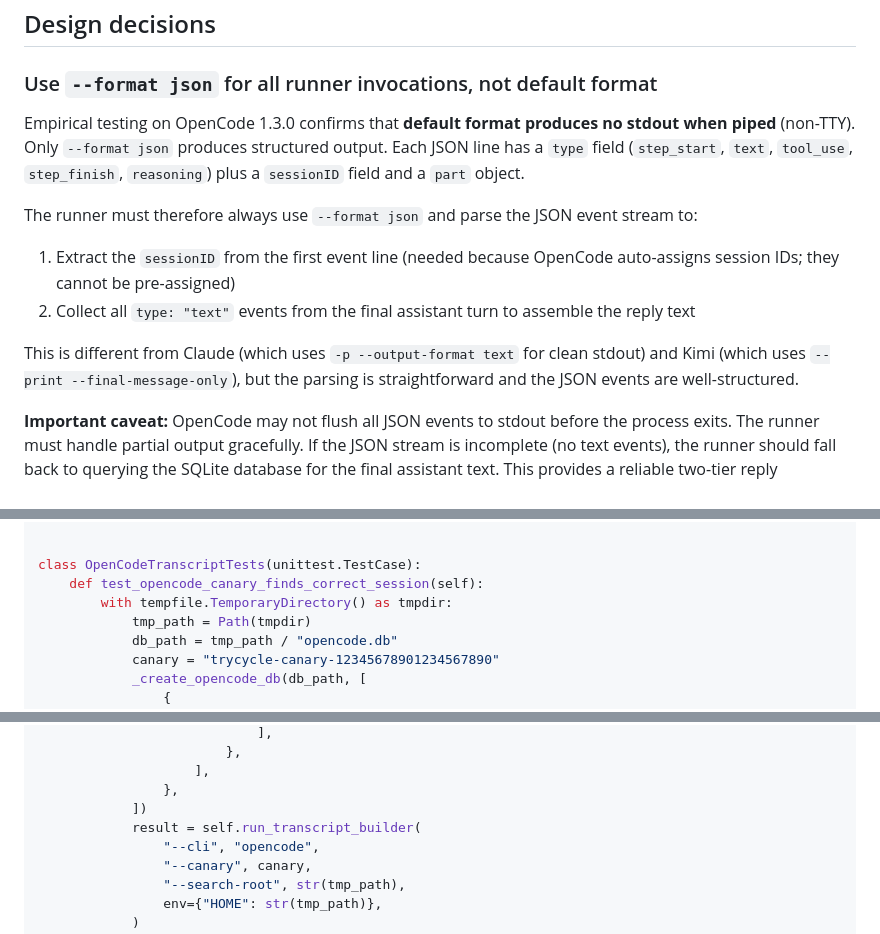
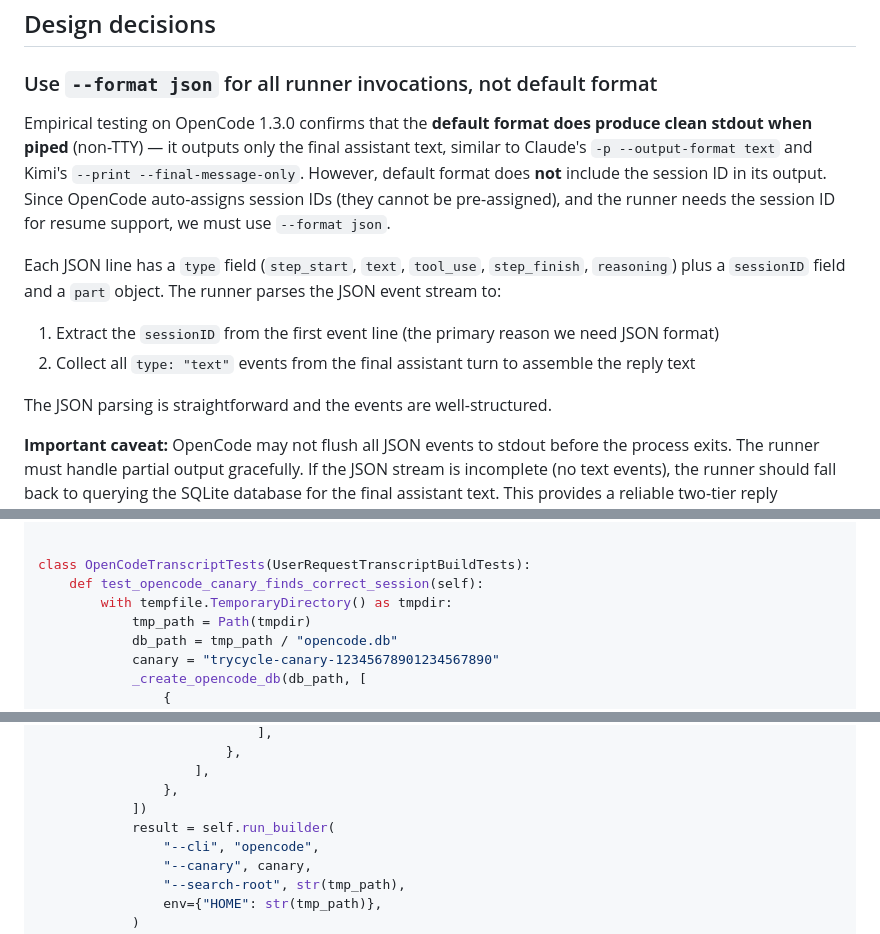
Before and after one commit to danshapiro/trycycle, a Markdown page: docs/plans/2026-03-23-add-opencode-support.md, 3 parts joined by grey strips. Rendered like a GitHub page.

Commit message:
fix: correct --format json rationale and test code in opencode plan
1. The plan incorrectly stated that default format produces no stdout
   when piped. Empirical testing showed it DOES produce clean stdout.
   The real reason for --format json is session ID capture. Corrected.

2. Fixed test class inheritance: OpenCodeTranscriptTests must inherit
   from UserRequestTranscriptBuildTests (not unittest.TestCase) to
   access the run_builder helper method.

3. Fixed method name: self.run_transcript_builder -> self.run_builder
   to match the actual helper method name in the test base class.

Co-Authored-By: Claude Opus 4.6 (1M context) <noreply@anthropic.com>

```diff
--- a/docs/plans/2026-03-23-add-opencode-support.md
+++ b/docs/plans/2026-03-23-add-opencode-support.md
@@ -14,13 +14,13 @@
 
 ### Use `--format json` for all runner invocations, not default format
 
-Empirical testing on OpenCode 1.3.0 confirms that **default format produces no stdout when piped** (non-TTY). Only `--format json` produces structured output. Each JSON line has a `type` field (`step_start`, `text`, `tool_use`, `step_finish`, `reasoning`) plus a `sessionID` field and a `part` object.
+Empirical testing on OpenCode 1.3.0 confirms that the **default format does produce clean stdout when piped** (non-TTY) — it outputs only the final assistant text, similar to Claude's `-p --output-format text` and Kimi's `--print --final-message-only`. However, default format does **not** include the session ID in its output. Since OpenCode auto-assigns session IDs (they cannot be pre-assigned), and the runner needs the session ID for resume support, we must use `--format json`.
 
-The runner must therefore always use `--format json` and parse the JSON event stream to:
-1. Extract the `sessionID` from the first event line (needed because OpenCode auto-assigns session IDs; they cannot be pre-assigned)
+Each JSON line has a `type` field (`step_start`, `text`, `tool_use`, `step_finish`, `reasoning`) plus a `sessionID` field and a `part` object. The runner parses the JSON event stream to:
+1. Extract the `sessionID` from the first event line (the primary reason we need JSON format)
 2. Collect all `type: "text"` events from the final assistant turn to assemble the reply text
 
-This is different from Claude (which uses `-p --output-format text` for clean stdout) and Kimi (which uses `--print --final-message-only`), but the parsing is straightforward and the JSON events are well-structured.
+The JSON parsing is straightforward and the events are well-structured.
 
 **Important caveat:** OpenCode may not flush all JSON events to stdout before the process exits. The runner must handle partial output gracefully. If the JSON stream is incomplete (no text events), the runner should fall back to querying the SQLite database for the final assistant text. This provides a reliable two-tier reply extraction strategy.
 
@@ -190,7 +190,7 @@ def _create_opencode_db(db_path: Path, sessions: list[dict]) -> None:
     conn.close()
 
 
-class OpenCodeTranscriptTests(unittest.TestCase):
+class OpenCodeTranscriptTests(UserRequestTranscriptBuildTests):
     def test_opencode_canary_finds_correct_session(self):
         with tempfile.TemporaryDirectory() as tmpdir:
             tmp_path = Path(tmpdir)
@@ -234,7 +234,7 @@ class OpenCodeTranscriptTests(unittest.TestCase):
                     ],
                 },
             ])
-            result = self.run_transcript_builder(
+            result = self.run_builder(
                 "--cli", "opencode",
                 "--canary", canary,
                 "--search-root", str(tmp_path),
```
